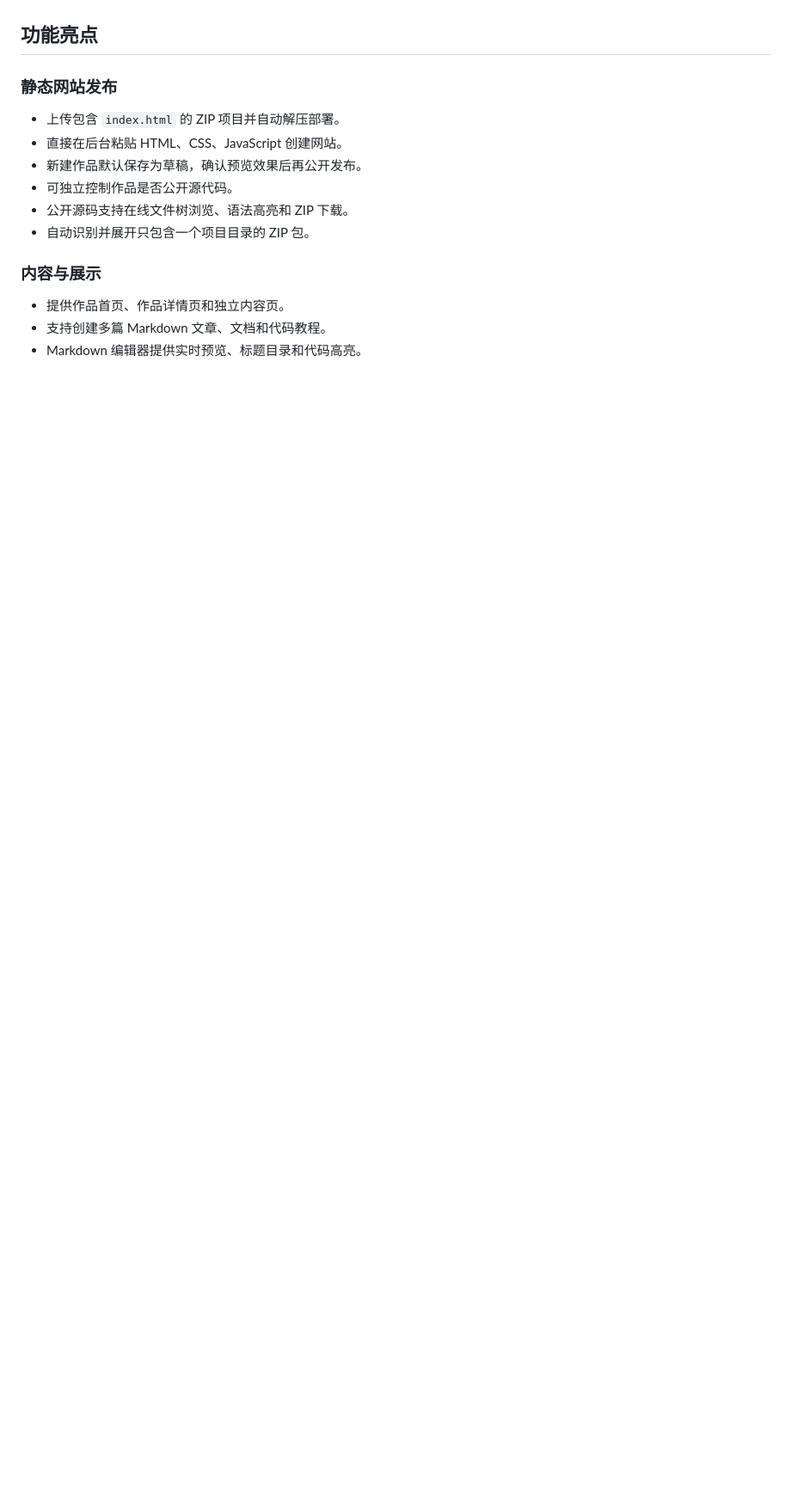
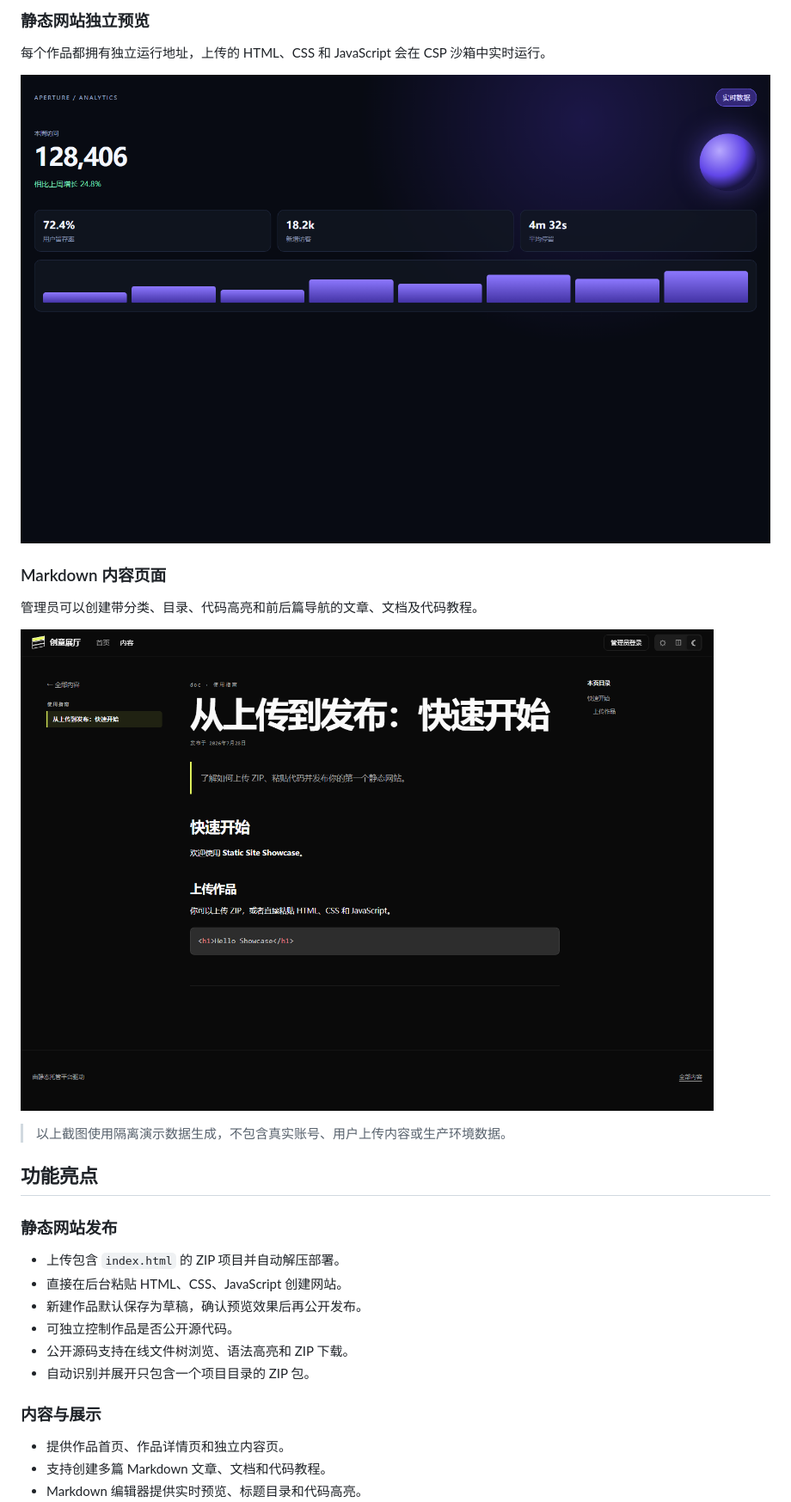
Before and after one commit to Fellowfeelingfamilyblenniidae970/static-site-showcase, a Markdown page: README.md, the part around the change printed below. Shown: that part at 86% size. Drawn GitHub-style; pictures changed too: docs/images/content-page.png (added), docs/images/live-preview.png (added); blank space fills up the shorter version.

```diff
--- a/README.md
+++ b/README.md
@@ -11,3 +26,16 @@
+### 静态网站独立预览
+
+每个作品都拥有独立运行地址，上传的 HTML、CSS 和 JavaScript 会在 CSP 沙箱中实时运行。
+
+![静态网站独立预览](docs/images/live-preview.png)
+
+### Markdown 内容页面
+
+管理员可以创建带分类、目录、代码高亮和前后篇导航的文章、文档及代码教程。
+
+![Markdown 内容页面](docs/images/content-page.png)
+
+> 以上截图使用隔离演示数据生成，不包含真实账号、用户上传内容或生产环境数据。
 
 ## 功能亮点
 
```
Also changed, not shown: other parts of README.md (+15 -0 lines), docs/images/gallery.png (added), docs/images/source-browser.png (added), 1 other file.
